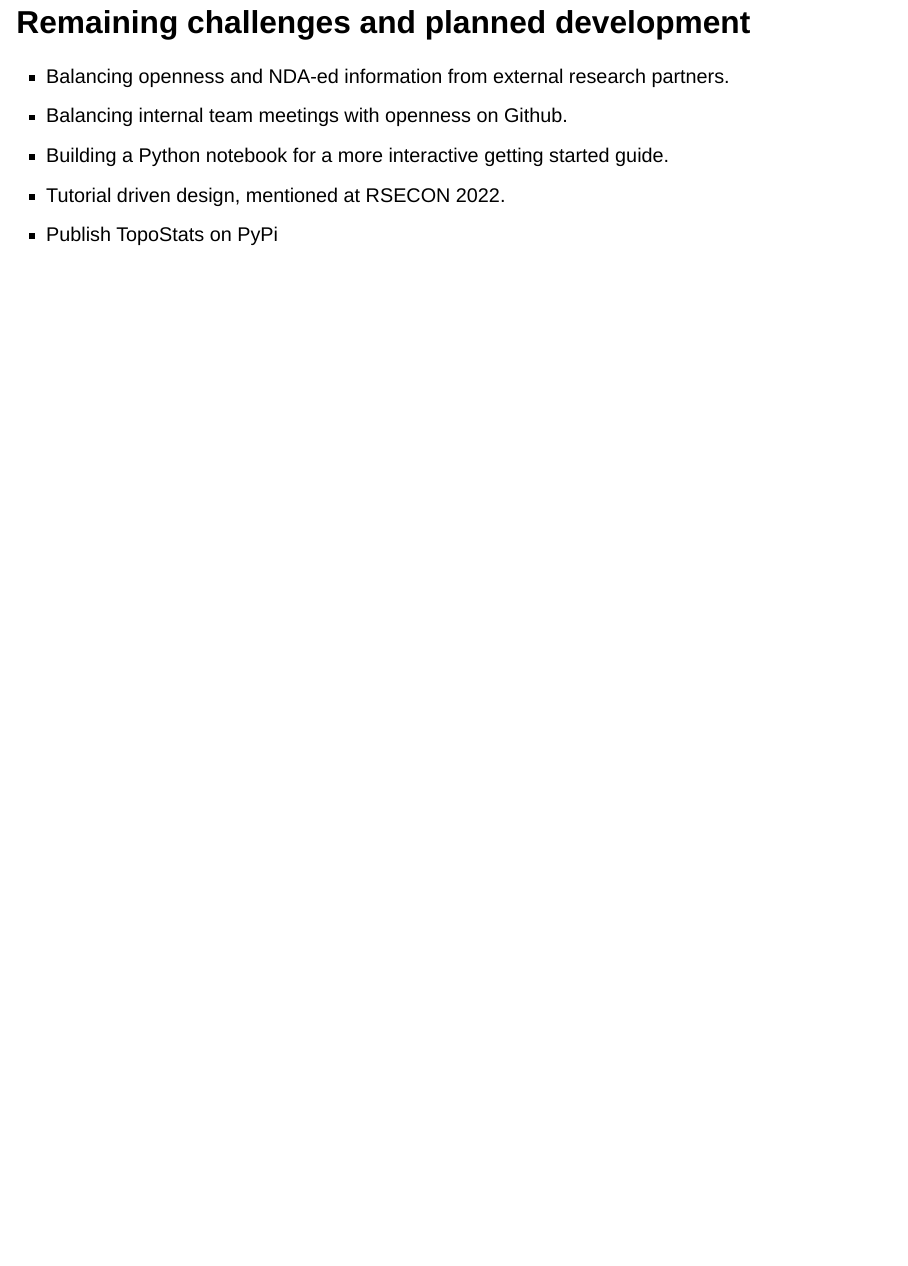
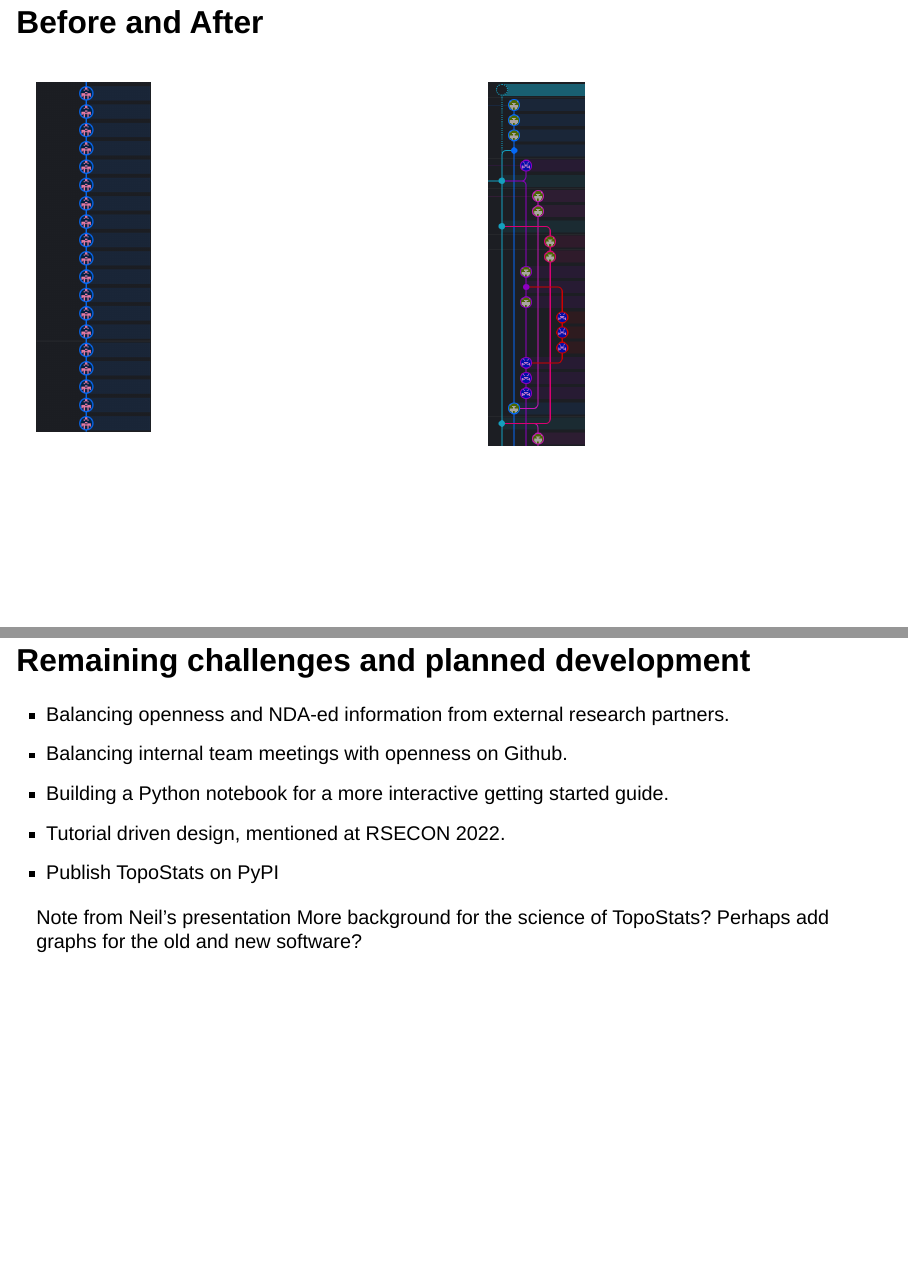
Before and after one commit to SylviaWhittle/python-tests, a Quarto document (Quarto/presentation.qmd): page 21 of 21 before the commit and pages 21 and 22 of 22 after it, the two joined at a grey line. Rendered offline with R 4.5, knitr and Pandoc in place of Quarto, with nearby package versions; drawn as Slidy slides in place of the format the file asks for.

Commit message:
Updates general

```diff
--- a/Quarto/presentation.qmd
+++ b/Quarto/presentation.qmd
@@ -280,10 +280,29 @@ run_topostats
 * Versioning and Milestones
 * Human readable data formats
 
+## Before and After
+:::: {.columns}
+
+::: {.column width="50%"}
+![](git_graph_old.png){width=30%}
+
+:::
+::: {.column width="50%"}
+![](git_graph_new.png){width=25%}
+:::
+
+::::
 
 ## Remaining challenges and planned development
 * Balancing openness and NDA-ed information from external research partners.
 * Balancing internal team meetings with openness on Github.
 * Building a Python notebook for a more interactive getting started guide.
 * Tutorial driven design, mentioned at RSECON 2022.
-* Publish TopoStats on PyPi
+* Publish TopoStats on PyPI
+
+
+
+
+Note from Neil's presentation
+More background for the science of TopoStats?
+Perhaps add graphs for the old and new software?
```
Also changed, not shown: Quarto/git_graph_old.png, Quarto/presentation.html.
